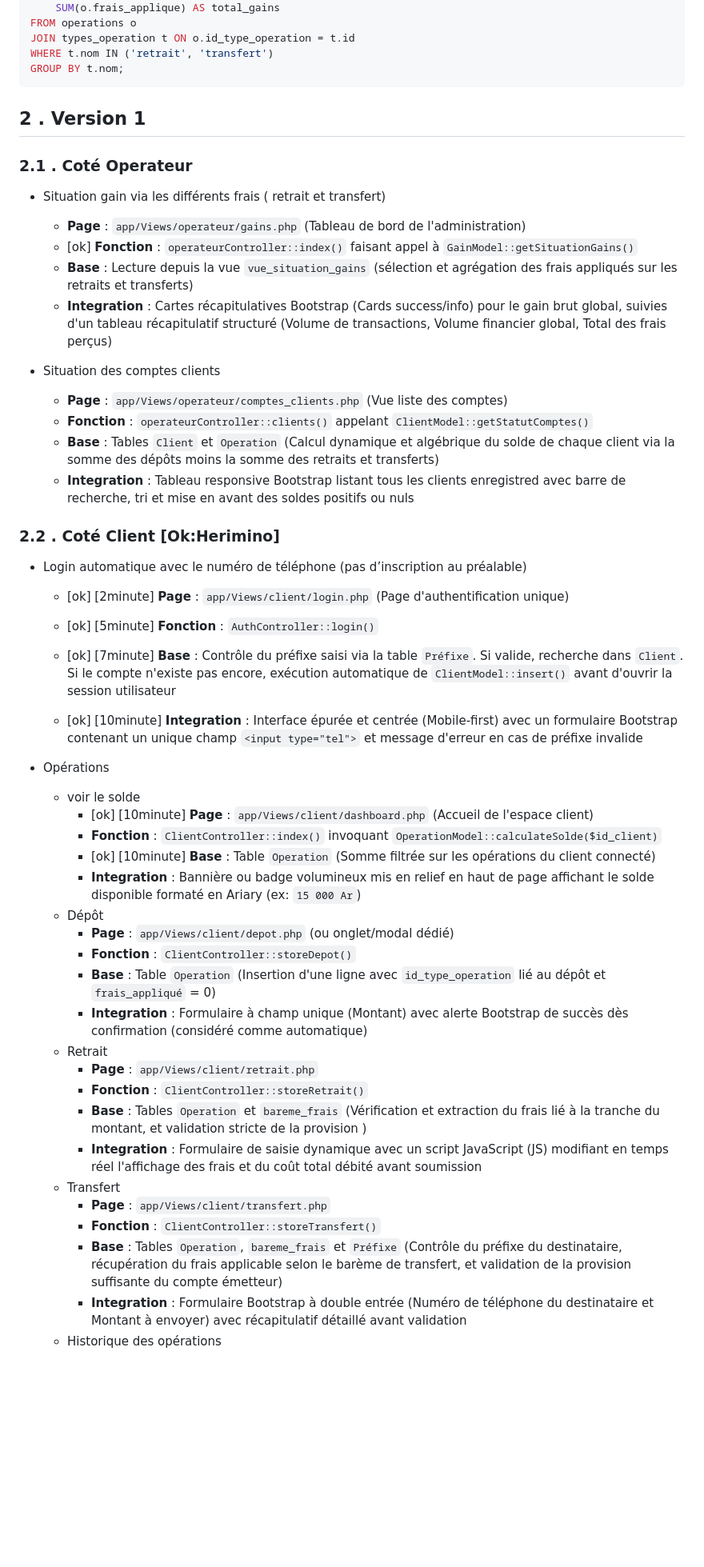
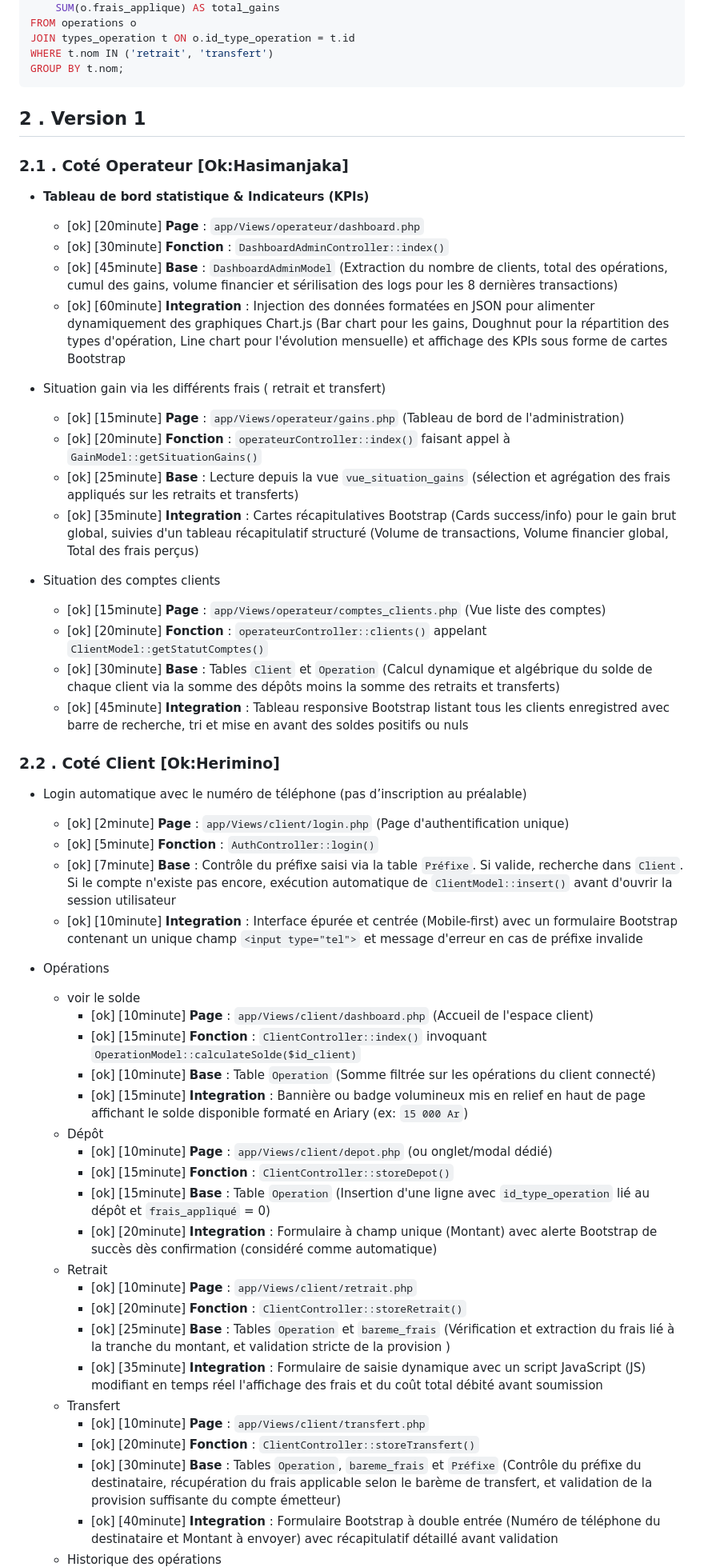
Before and after one commit to gojosaturo2809/Operateur, a Markdown page: taches.md, the part around one of its changes. Shown at 80% size. GitHub-like rendering; blank space fills up the shorter version.

Commit message:
tachefixed

````diff
--- a/taches.md
+++ b/taches.md
@@ -19,51 +20,55 @@ WHERE t.nom IN ('retrait', 'transfert')
 GROUP BY t.nom;
 ```
 
+## 2 . Version 1
 
+### 2.1 . Coté Operateur [Ok:Hasimanjaka]
 
-## 2 . Version 1
-### 2.1 . Coté Operateur
+- **Tableau de bord statistique & Indicateurs (KPIs)**
+    - [ok] [20minute] **Page** : `app/Views/operateur/dashboard.php`
+    - [ok] [30minute] **Fonction** : `DashboardAdminController::index()`
+    - [ok] [45minute] **Base** : `DashboardAdminModel` (Extraction du nombre de clients, total des opérations, cumul des gains, volume financier et sérilisation des logs pour les 8 dernières transactions)
+    - [ok] [60minute] **Integration** : Injection des données formatées en JSON pour alimenter dynamiquement des graphiques Chart.js (Bar chart pour les gains, Doughnut pour la répartition des types d'opération, Line chart pour l'évolution mensuelle) et affichage des KPIs sous forme de cartes Bootstrap
+
 - Situation gain via les différents frais ( retrait et transfert)
-    - **Page** : `app/Views/operateur/gains.php` (Tableau de bord de l'administration)
-    - [ok] **Fonction** : `operateurController::index()` faisant appel à `GainModel::getSituationGains()`
-    - **Base** : Lecture depuis la vue `vue_situation_gains` (sélection et agrégation des frais appliqués sur les retraits et transferts)
-    - **Integration** : Cartes récapitulatives Bootstrap (Cards success/info) pour le gain brut global, suivies d'un tableau récapitulatif structuré (Volume de transactions, Volume financier global, Total des frais perçus)
+    - [ok] [15minute] **Page** : `app/Views/operateur/gains.php` (Tableau de bord de l'administration)
+    - [ok] [20minute] **Fonction** : `operateurController::index()` faisant appel à `GainModel::getSituationGains()`
+    - [ok] [25minute] **Base** : Lecture depuis la vue `vue_situation_gains` (sélection et agrégation des frais appliqués sur les retraits et transferts)
+    - [ok] [35minute] **Integration** : Cartes récapitulatives Bootstrap (Cards success/info) pour le gain brut global, suivies d'un tableau récapitulatif structuré (Volume de transactions, Volume financier global, Total des frais perçus)
 
 - Situation des comptes clients
-    - **Page** : `app/Views/operateur/comptes_clients.php` (Vue liste des comptes)
-    - **Fonction** : `operateurController::clients()` appelant `ClientModel::getStatutComptes()`
-    - **Base** : Tables `Client` et `Operation` (Calcul dynamique et algébrique du solde de chaque client via la somme des dépôts moins la somme des retraits et transferts)
-    - **Integration** : Tableau responsive Bootstrap listant tous les clients enregistred avec barre de recherche, tri et mise en avant des soldes positifs ou nuls
+    - [ok] [15minute] **Page** : `app/Views/operateur/comptes_clients.php` (Vue liste des comptes)
+    - [ok] [20minute] **Fonction** : `operateurController::clients()` appelant `ClientModel::getStatutComptes()`
+    - [ok] [30minute] **Base** : Tables `Client` et `Operation` (Calcul dynamique et algébrique du solde de chaque client via la somme des dépôts moins la somme des retraits et transferts)
+    - [ok] [45minute] **Integration** : Tableau responsive Bootstrap listant tous les clients enregistred avec barre de recherche, tri et mise en avant des soldes positifs ou nuls
 
 ### 2.2 . Coté Client [Ok:Herimino]
+
 - Login automatique avec le numéro de téléphone (pas d’inscription au préalable)
     - [ok] [2minute] **Page** : `app/Views/client/login.php` (Page d'authentification unique)
-
     - [ok] [5minute] **Fonction** : `AuthController::login()`
-
     - [ok] [7minute] **Base** : Contrôle du préfixe saisi via la table `Préfixe`. Si valide, recherche dans  `Client`. Si le compte n'existe pas encore, exécution automatique de `ClientModel::insert()` avant d'ouvrir la session utilisateur
-
     - [ok] [10minute] **Integration** : Interface épurée et centrée (Mobile-first) avec un formulaire Bootstrap contenant un unique champ `<input type="tel">` et message d'erreur en cas de préfixe invalide
 
 - Opérations
     - voir le solde
         - [ok] [10minute] **Page** : `app/Views/client/dashboard.php` (Accueil de l'espace client)
-        - **Fonction** : `ClientController::index()` invoquant `OperationModel::calculateSolde($id_client)`
+        - [ok] [15minute] **Fonction** : `ClientController::index()` invoquant `OperationModel::calculateSolde($id_client)`
         - [ok] [10minute] **Base** : Table `Operation` (Somme filtrée sur les opérations du client connecté)
-        - **Integration** : Bannière ou badge volumineux mis en relief en haut de page affichant le solde disponible formaté en Ariary (ex: `15 000 Ar`)
+        - [ok] [15minute] **Integration** : Bannière ou badge volumineux mis en relief en haut de page affichant le solde disponible formaté en Ariary (ex: `15 000 Ar`)
     - Dépôt
-        - **Page** : `app/Views/client/depot.php` (ou onglet/modal dédié)
-        - **Fonction** : `ClientController::storeDepot()`
-        - **Base** : Table `Operation` (Insertion d'une ligne avec `id_type_operation` lié au dépôt et `frais_appliqué` = 0)
-        - **Integration** : Formulaire à champ unique (Montant) avec alerte Bootstrap de succès dès confirmation (considéré comme automatique)
+        - [ok] [10minute] **Page** : `app/Views/client/depot.php` (ou onglet/modal dédié)
+        - [ok] [15minute] **Fonction** : `ClientController::storeDepot()`
+        - [ok] [15minute] **Base** : Table `Operation` (Insertion d'une ligne avec `id_type_operation` lié au dépôt et `frais_appliqué` = 0)
+        - [ok] [20minute] **Integration** : Formulaire à champ unique (Montant) avec alerte Bootstrap de succès dès confirmation (considéré comme automatique)
     - Retrait
-        - **Page** : `app/Views/client/retrait.php`
-        - **Fonction** : `ClientController::storeRetrait()`
-        - **Base** : Tables `Operation` et `bareme_frais` (Vérification et extraction du frais lié à la tranche du montant, et validation stricte de la provision )
-        - **Integration** : Formulaire de saisie dynamique avec un script JavaScript (JS) modifiant en temps réel l'affichage des frais et du coût total débité avant soumission
+        - [ok] [10minute] **Page** : `app/Views/client/retrait.php`
+        - [ok] [20minute] **Fonction** : `ClientController::storeRetrait()`
+        - [ok] [25minute] **Base** : Tables `Operation` et `bareme_frais` (Vérification et extraction du frais lié à la tranche du montant, et validation stricte de la provision )
+        - [ok] [35minute] **Integration** : Formulaire de saisie dynamique avec un script JavaScript (JS) modifiant en temps réel l'affichage des frais et du coût total débité avant soumission
     - Transfert
-        - **Page** : `app/Views/client/transfert.php`
-        - **Fonction** : `ClientController::storeTransfert()`
-        - **Base** : Tables `Operation`, `bareme_frais` et `Préfixe` (Contrôle du préfixe du destinataire, récupération du frais applicable selon le barème de transfert, et validation de la provision suffisante du compte émetteur)
-        - **Integration** : Formulaire Bootstrap à double entrée (Numéro de téléphone du destinataire et Montant à envoyer) avec récapitulatif détaillé avant validation
+        - [ok] [10minute] **Page** : `app/Views/client/transfert.php`
+        - [ok] [20minute] **Fonction** : `ClientController::storeTransfert()`
+        - [ok] [30minute] **Base** : Tables `Operation`, `bareme_frais` et `Préfixe` (Contrôle du préfixe du destinataire, récupération du frais applicable selon le barème de transfert, et validation de la provision suffisante du compte émetteur)
+        - [ok] [40minute] **Integration** : Formulaire Bootstrap à double entrée (Numéro de téléphone du destinataire et Montant à envoyer) avec récapitulatif détaillé avant validation
     - Historique des opérations
````
Also changed, not shown: other parts of taches.md (+5 -4 lines).
